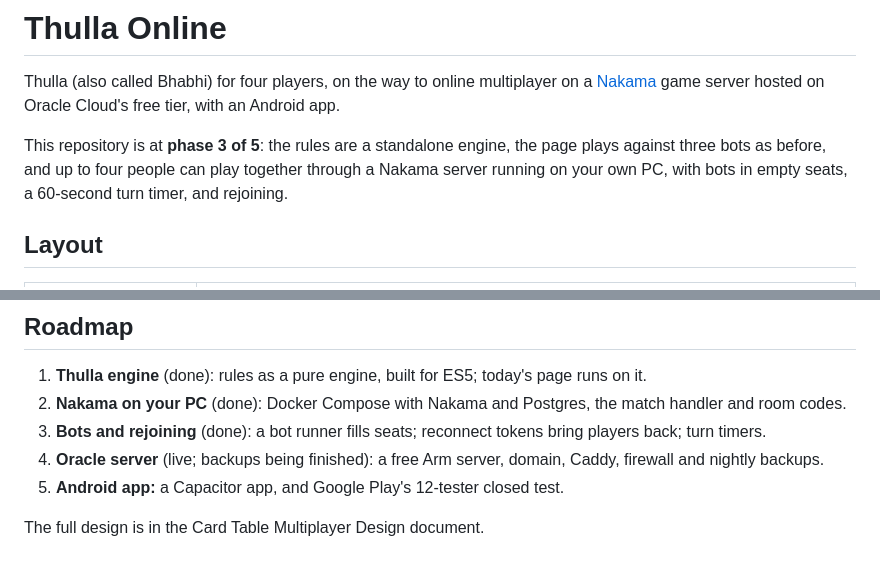
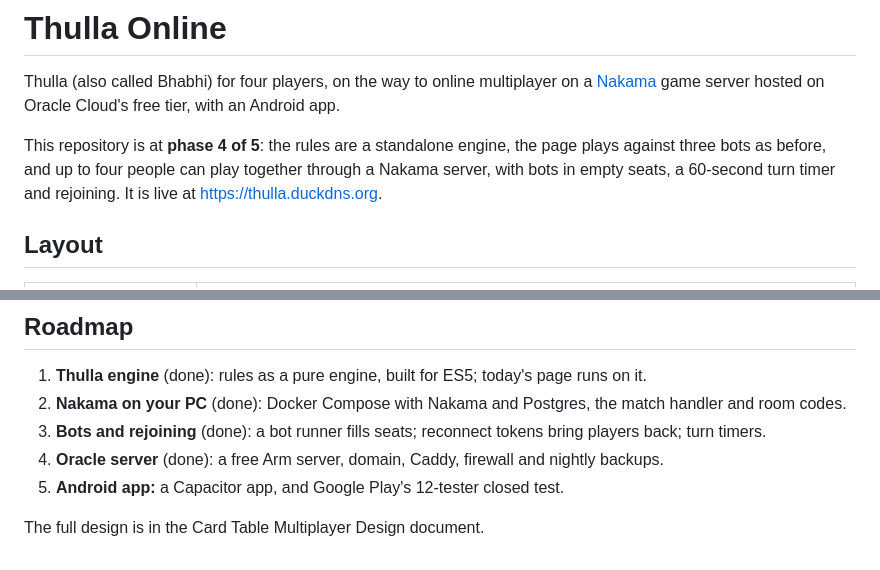
Before and after one commit to syedsajjadalipersonal-star/thulla-online, a Markdown page: README.md, 2 parts joined by grey strips. GitHub-like rendering.

```diff
--- a/README.md
+++ b/README.md
@@ -4,9 +4,9 @@ Thulla (also called Bhabhi) for four players, on the way to online multiplayer o
 [Nakama](https://github.com/heroiclabs/nakama) game server hosted on Oracle Cloud's free
 tier, with an Android app.
 
-This repository is at **phase 3 of 5**: the rules are a standalone engine, the page plays
-against three bots as before, and up to four people can play together through a Nakama server
-running on your own PC, with bots in empty seats, a 60-second turn timer, and rejoining.
+This repository is at **phase 4 of 5**: the rules are a standalone engine, the page plays
+against three bots as before, and up to four people can play together through a Nakama server,
+with bots in empty seats, a 60-second turn timer and rejoining. It is live at https://thulla.duckdns.org.
 
 ## Layout
 
@@ -108,7 +108,7 @@ would be even. Its strength is unchanged.
 1. **Thulla engine** (done): rules as a pure engine, built for ES5; today's page runs on it.
 2. **Nakama on your PC** (done): Docker Compose with Nakama and Postgres, the match handler and room codes.
 3. **Bots and rejoining** (done): a bot runner fills seats; reconnect tokens bring players back; turn timers.
-4. **Oracle server** (live; backups being finished): a free Arm server, domain, Caddy, firewall and nightly backups.
+4. **Oracle server** (done): a free Arm server, domain, Caddy, firewall and nightly backups.
 5. **Android app:** a Capacitor app, and Google Play's 12-tester closed test.
 
 The full design is in the Card Table Multiplayer Design document.
```
Also changed, not shown: CLAUDE.md (+5 -3 lines).
